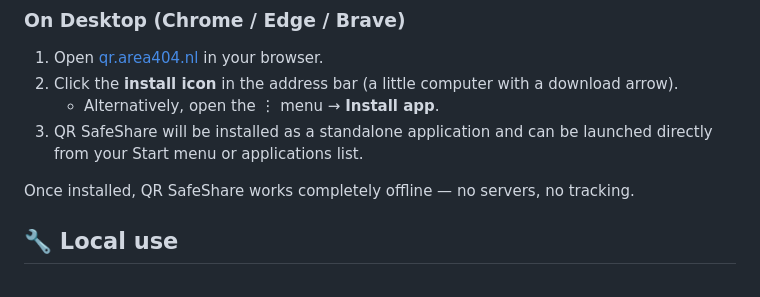
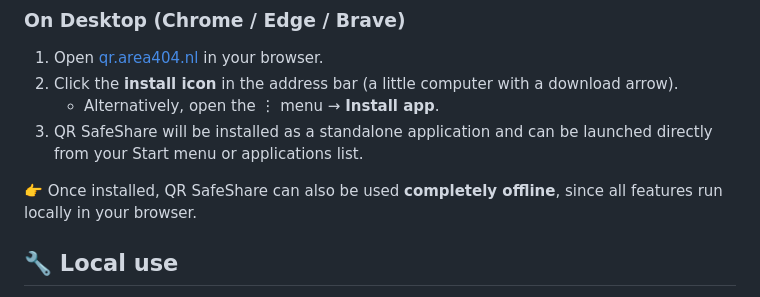
Before and after one commit to cmd1982/qr-safeshare, a Markdown page: README.md, the part around the change. Drawn GitHub-style.

```diff
--- a/README.md
+++ b/README.md
@@ -50,7 +50,7 @@ QR SafeShare can also be installed as a **Progressive Web App (PWA)** for quick
    - Alternatively, open the ⋮ menu → **Install app**.
 3. QR SafeShare will be installed as a standalone application and can be launched directly from your Start menu or applications list.
 
-Once installed, QR SafeShare works completely offline — no servers, no tracking.
+👉 Once installed, QR SafeShare can also be used **completely offline**, since all features run locally in your browser.
 
 ## 🔧 Local use
 No toolchain required. Clone/download and open the HTML files directly, or serve the folder with any static web server.
```
